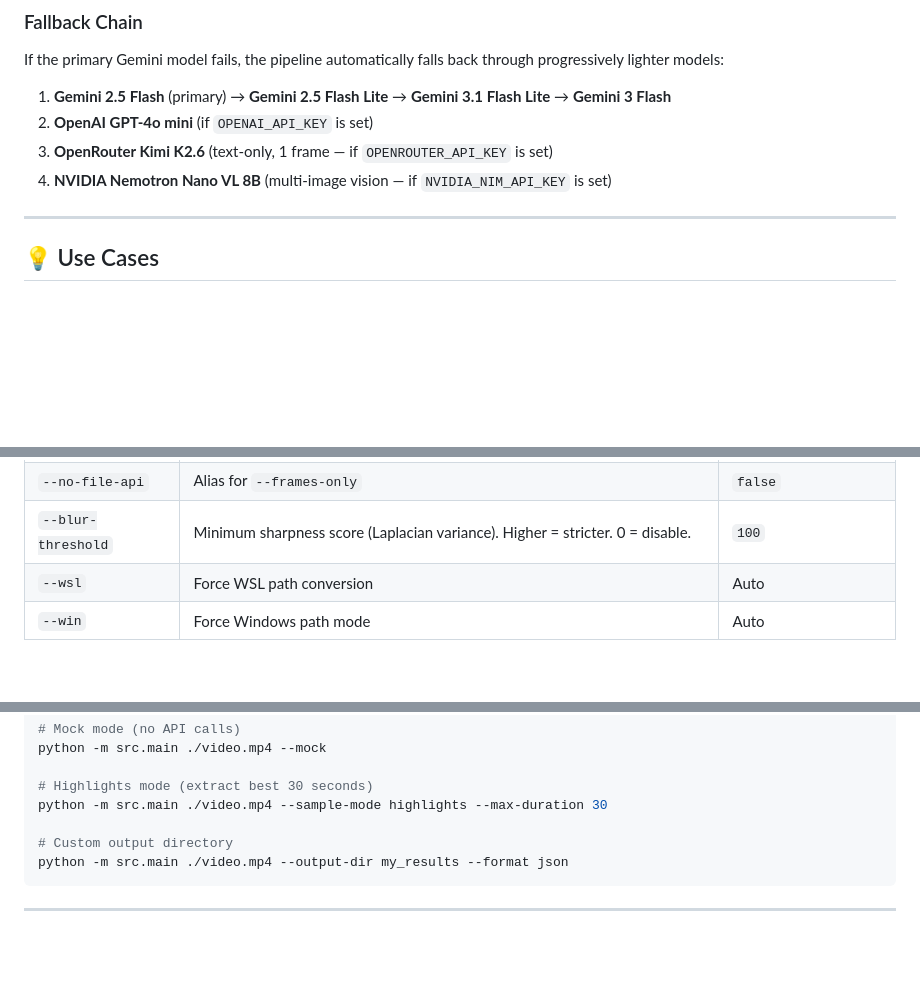
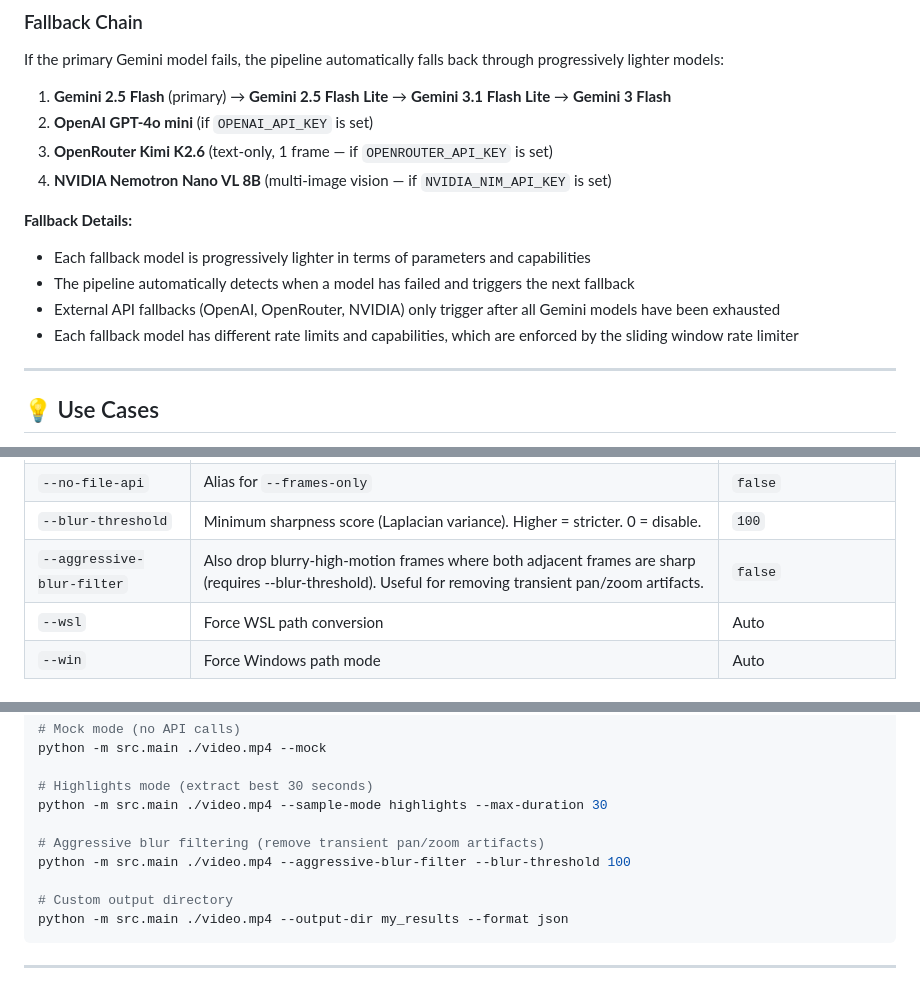
Before and after one commit to Venkata-Manoj/videoreverse, a Markdown page: README.md, 3 parts joined by grey strips. Rendered like a GitHub page; blank space fills up the shorter version.

Commit message:
docs: enhance README with detailed fallback chain and aggressive blur filtering

```diff
--- a/README.md
+++ b/README.md
@@ -137,6 +137,12 @@ If the primary Gemini model fails, the pipeline automatically falls back through
 3. **OpenRouter Kimi K2.6** (text-only, 1 frame — if `OPENROUTER_API_KEY` is set)
 4. **NVIDIA Nemotron Nano VL 8B** (multi-image vision — if `NVIDIA_NIM_API_KEY` is set)
 
+**Fallback Details:**
+- Each fallback model is progressively lighter in terms of parameters and capabilities
+- The pipeline automatically detects when a model has failed and triggers the next fallback
+- External API fallbacks (OpenAI, OpenRouter, NVIDIA) only trigger after all Gemini models have been exhausted
+- Each fallback model has different rate limits and capabilities, which are enforced by the sliding window rate limiter
+
 ---
 
 ## 💡 Use Cases
@@ -215,6 +221,7 @@ python -m src.main <video_path_or_url> [options]
 | `--frames-only` | Send frames as inline images instead of full video upload. Token cost bounded by `--max-frames` | `false` |
 | `--no-file-api` | Alias for `--frames-only` | `false` |
 | `--blur-threshold` | Minimum sharpness score (Laplacian variance). Higher = stricter. 0 = disable. | `100` |
+| `--aggressive-blur-filter` | Also drop blurry-high-motion frames where both adjacent frames are sharp (requires --blur-threshold). Useful for removing transient pan/zoom artifacts. | `false` |
 | `--wsl` | Force WSL path conversion | Auto |
 | `--win` | Force Windows path mode | Auto |
 
@@ -241,6 +248,9 @@ python -m src.main ./video.mp4 --mock
 
 # Highlights mode (extract best 30 seconds)
 python -m src.main ./video.mp4 --sample-mode highlights --max-duration 30
+
+# Aggressive blur filtering (remove transient pan/zoom artifacts)
+python -m src.main ./video.mp4 --aggressive-blur-filter --blur-threshold 100
 
 # Custom output directory
 python -m src.main ./video.mp4 --output-dir my_results --format json
```
